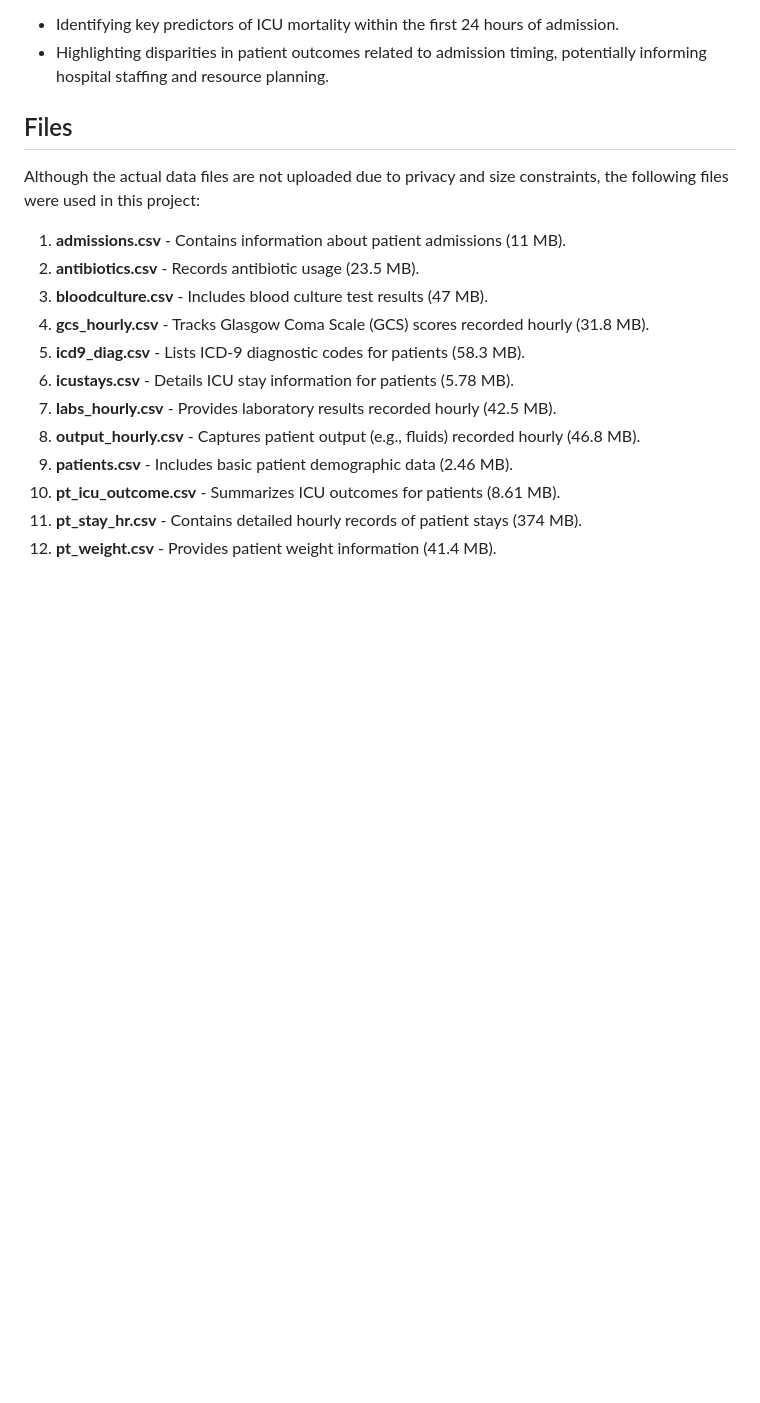
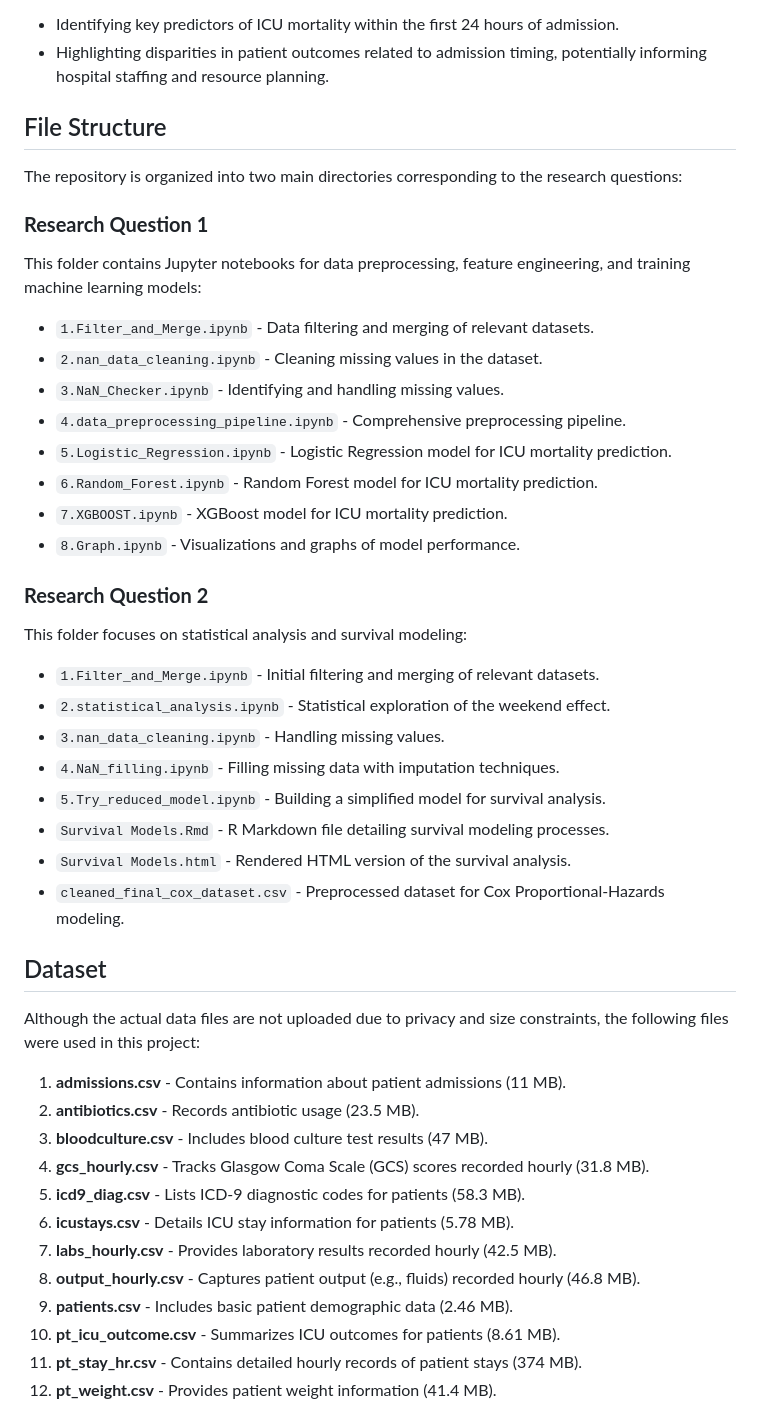
Before and after one commit to 18858295360/Capstone-Project, a Markdown page: README.md, the part around one of its changes. Rendered like a GitHub page; blank space fills up the shorter version.

```diff
--- a/README.md
+++ b/README.md
@@ -18,7 +18,32 @@ This project aims to contribute to the understanding of critical care patient ou
 - Identifying key predictors of ICU mortality within the first 24 hours of admission.
 - Highlighting disparities in patient outcomes related to admission timing, potentially informing hospital staffing and resource planning.
 
-## Files
+## File Structure
+The repository is organized into two main directories corresponding to the research questions:
+
+### **Research Question 1**
+This folder contains Jupyter notebooks for data preprocessing, feature engineering, and training machine learning models:
+- `1.Filter_and_Merge.ipynb` - Data filtering and merging of relevant datasets.
+- `2.nan_data_cleaning.ipynb` - Cleaning missing values in the dataset.
+- `3.NaN_Checker.ipynb` - Identifying and handling missing values.
+- `4.data_preprocessing_pipeline.ipynb` - Comprehensive preprocessing pipeline.
+- `5.Logistic_Regression.ipynb` - Logistic Regression model for ICU mortality prediction.
+- `6.Random_Forest.ipynb` - Random Forest model for ICU mortality prediction.
+- `7.XGBOOST.ipynb` - XGBoost model for ICU mortality prediction.
+- `8.Graph.ipynb` - Visualizations and graphs of model performance.
+
+### **Research Question 2**
+This folder focuses on statistical analysis and survival modeling:
+- `1.Filter_and_Merge.ipynb` - Initial filtering and merging of relevant datasets.
+- `2.statistical_analysis.ipynb` - Statistical exploration of the weekend effect.
+- `3.nan_data_cleaning.ipynb` - Handling missing values.
+- `4.NaN_filling.ipynb` - Filling missing data with imputation techniques.
+- `5.Try_reduced_model.ipynb` - Building a simplified model for survival analysis.
+- `Survival Models.Rmd` - R Markdown file detailing survival modeling processes.
+- `Survival Models.html` - Rendered HTML version of the survival analysis.
+- `cleaned_final_cox_dataset.csv` - Preprocessed dataset for Cox Proportional-Hazards modeling.
+
+## Dataset
 Although the actual data files are not uploaded due to privacy and size constraints, the following files were used in this project:
 
 1. **admissions.csv** - Contains information about patient admissions (11 MB).
```
Also changed, not shown: other parts of README.md (+3 -4 lines).
